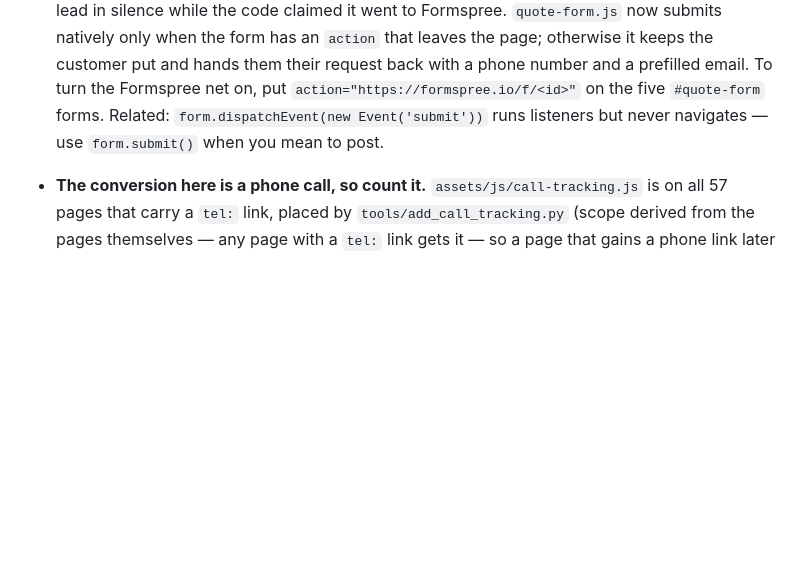
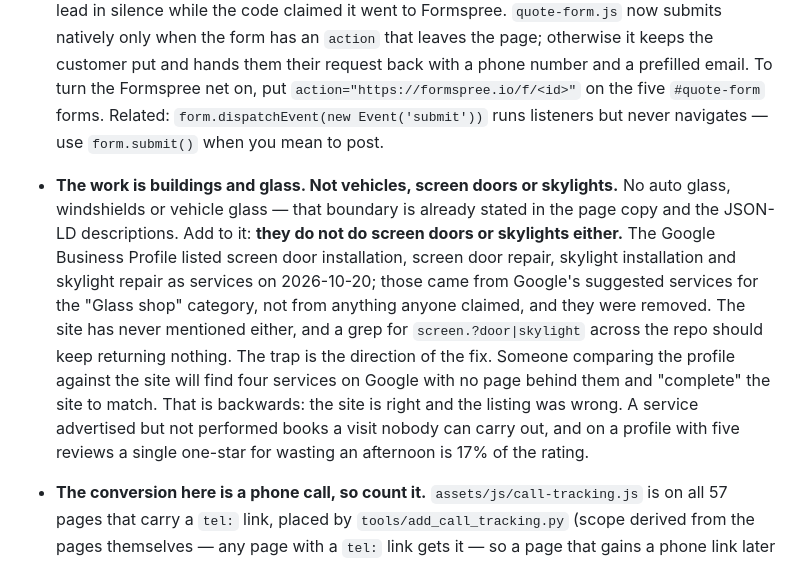
Before and after one commit to jasonmanuel-cmd/mgsusa.llc, a Markdown page: CLAUDE.md, the part around the change. GitHub-like rendering; blank space fills up the shorter version.

Commit message:
docs(scope): record that screen doors and skylights are not services
The Google Business Profile listed screen door installation, screen door
repair, skylight installation and skylight repair. The owner confirms they do
none of them. Those came from Google's suggested services for the "Glass shop"
category rather than from anything anyone claimed, and they are being removed
from the listing.

No code change: grep for screen.?door|skylight across the repo returns nothing,
including data/company-knowledge.js, so the chat was never going to offer them
either. The site was right the whole time.

Recorded anyway because the risk now runs the other way. Someone reconciling
the profile against the site finds four services on Google with no page behind
them and "completes" the site to match. That is backwards. A service
advertised but not performed books a visit nobody can carry out, and on a
profile with five reviews one angry one-star is 17% of the rating.

Filed next to the existing no-auto-glass boundary, since it is the same rule:
the scope is buildings and glass, and everything outside it stays outside it.

Co-Authored-By: Claude Opus 5 <noreply@anthropic.com>
Claude-Session: https://claude.ai/code/session_01N9iHTtZGh3UdBdF8VRxrZW

```diff
--- a/CLAUDE.md
+++ b/CLAUDE.md
@@ -165,6 +165,21 @@ lead" rule below, and it invites someone to re-fix what is already fixed.)
   `action="https://formspree.io/f/<id>"` on the five `#quote-form` forms.
   Related: `form.dispatchEvent(new Event('submit'))` runs listeners but never
   navigates — use `form.submit()` when you mean to post.
+- **The work is buildings and glass. Not vehicles, screen doors or skylights.**
+  No auto glass, windshields or vehicle glass — that boundary is already stated
+  in the page copy and the JSON-LD descriptions. Add to it: **they do not do
+  screen doors or skylights either.** The Google Business Profile listed screen
+  door installation, screen door repair, skylight installation and skylight
+  repair as services on 2026-10-20; those came from Google's suggested services
+  for the "Glass shop" category, not from anything anyone claimed, and they
+  were removed. The site has never mentioned either, and a grep for
+  `screen.?door|skylight` across the repo should keep returning nothing.
+  The trap is the direction of the fix. Someone comparing the profile against
+  the site will find four services on Google with no page behind them and
+  "complete" the site to match. That is backwards: the site is right and the
+  listing was wrong. A service advertised but not performed books a visit
+  nobody can carry out, and on a profile with five reviews a single one-star
+  for wasting an afternoon is 17% of the rating.
 - **The conversion here is a phone call, so count it.**
   `assets/js/call-tracking.js` is on all 57 pages that carry a `tel:` link,
   placed by `tools/add_call_tracking.py` (scope derived from the pages
```
